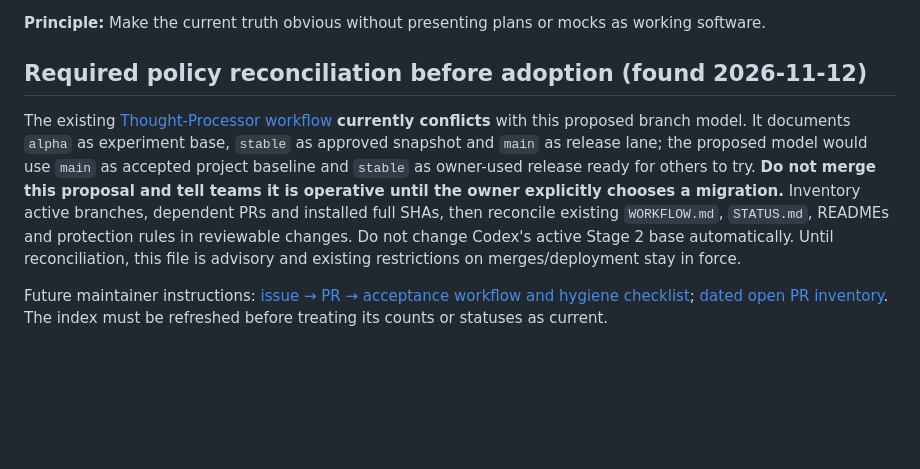
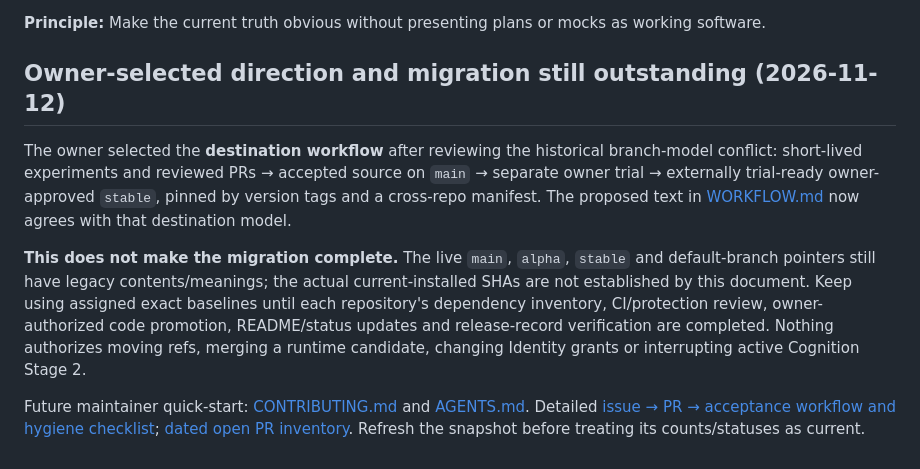
Before and after one commit to Arameair/Thought-Processor, a Markdown page: docs/TASS_REPOSITORY_RELEASE_POLICY.md, the part around the change. Drawn GitHub-style; blank space fills up the shorter version.

Commit message:
docs: record owner-selected target branch workflow without claiming migration

```diff
--- a/docs/TASS_REPOSITORY_RELEASE_POLICY.md
+++ b/docs/TASS_REPOSITORY_RELEASE_POLICY.md
@@ -46,8 +46,10 @@ At this writing, some `main` branches are documentation/portfolio entry points;
 
 **Principle:** Make the current truth obvious without presenting plans or mocks as working software.
 
-## Required policy reconciliation before adoption (found 2026-11-12)
+## Owner-selected direction and migration still outstanding (2026-11-12)
 
-The existing [Thought-Processor workflow](WORKFLOW.md) **currently conflicts** with this proposed branch model. It documents `alpha` as experiment base, `stable` as approved snapshot and `main` as release lane; the proposed model would use `main` as accepted project baseline and `stable` as owner-used release ready for others to try. **Do not merge this proposal and tell teams it is operative until the owner explicitly chooses a migration.** Inventory active branches, dependent PRs and installed full SHAs, then reconcile existing `WORKFLOW.md`, `STATUS.md`, READMEs and protection rules in reviewable changes. Do not change Codex's active Stage 2 base automatically. Until reconciliation, this file is advisory and existing restrictions on merges/deployment stay in force.
+The owner selected the **destination workflow** after reviewing the historical branch-model conflict: short-lived experiments and reviewed PRs → accepted source on `main` → separate owner trial → externally trial-ready owner-approved `stable`, pinned by version tags and a cross-repo manifest. The proposed text in [WORKFLOW.md](WORKFLOW.md) now agrees with that destination model.
 
-Future maintainer instructions: [issue → PR → acceptance workflow and hygiene checklist](TASS_ISSUE_PR_WORKFLOW.md); [dated open PR inventory](OPEN_PR_TRIAGE_20261112.md). The index must be refreshed before treating its counts or statuses as current.
+**This does not make the migration complete.** The live `main`, `alpha`, `stable` and default-branch pointers still have legacy contents/meanings; the actual current-installed SHAs are not established by this document. Keep using assigned exact baselines until each repository's dependency inventory, CI/protection review, owner-authorized code promotion, README/status updates and release-record verification are completed. Nothing authorizes moving refs, merging a runtime candidate, changing Identity grants or interrupting active Cognition Stage 2.
+
+Future maintainer quick-start: [CONTRIBUTING.md](../CONTRIBUTING.md) and [AGENTS.md](../AGENTS.md). Detailed [issue → PR → acceptance workflow and hygiene checklist](TASS_ISSUE_PR_WORKFLOW.md); [dated open PR inventory](OPEN_PR_TRIAGE_20261112.md). Refresh the snapshot before treating its counts/statuses as current.
```
